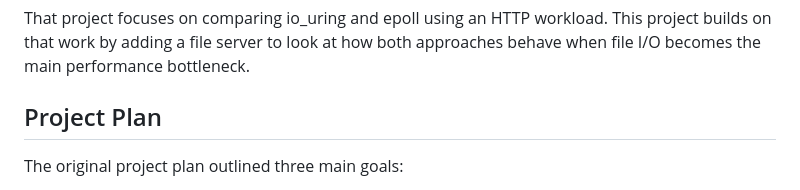
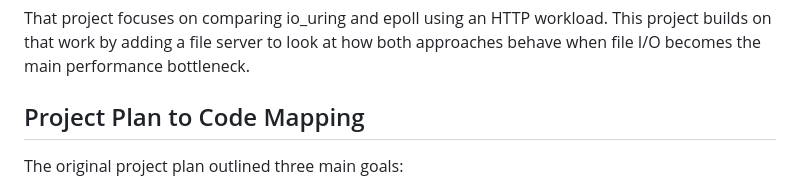
Before and after one commit to NoahBeto/ecs251, a Markdown page: README.md, the part around the change. GitHub-like rendering.

```diff
--- a/README.md
+++ b/README.md
@@ -11,7 +11,7 @@ The original code comes from: https://github.com/chen622/uring-server
 
 That project focuses on comparing io_uring and epoll using an HTTP workload. This project builds on that work by adding a file server to look at how both approaches behave when file I/O becomes the main performance bottleneck.
 
-## Project Plan
+## Project Plan to Code Mapping
 
 The original project plan outlined three main goals:
 1. Compare io_uring and epoll performance for network I/O.
```
